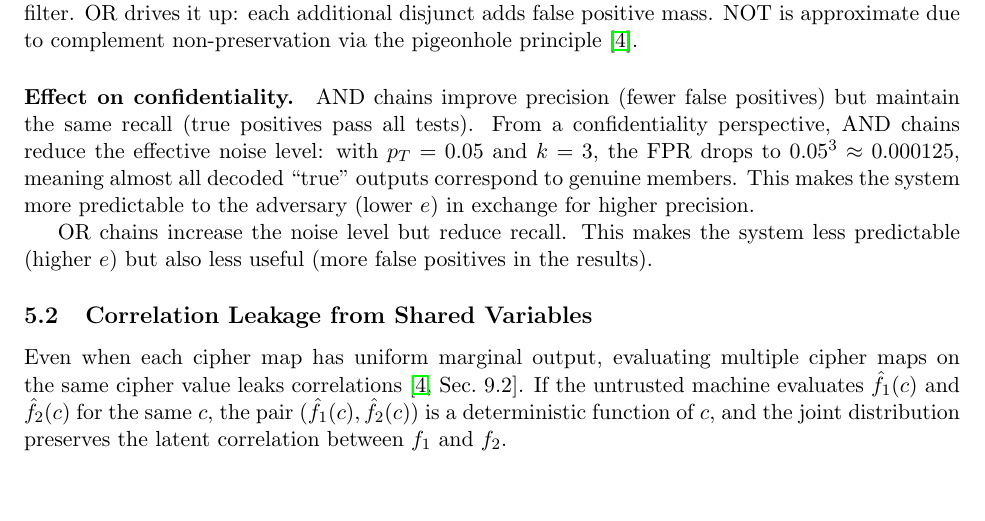
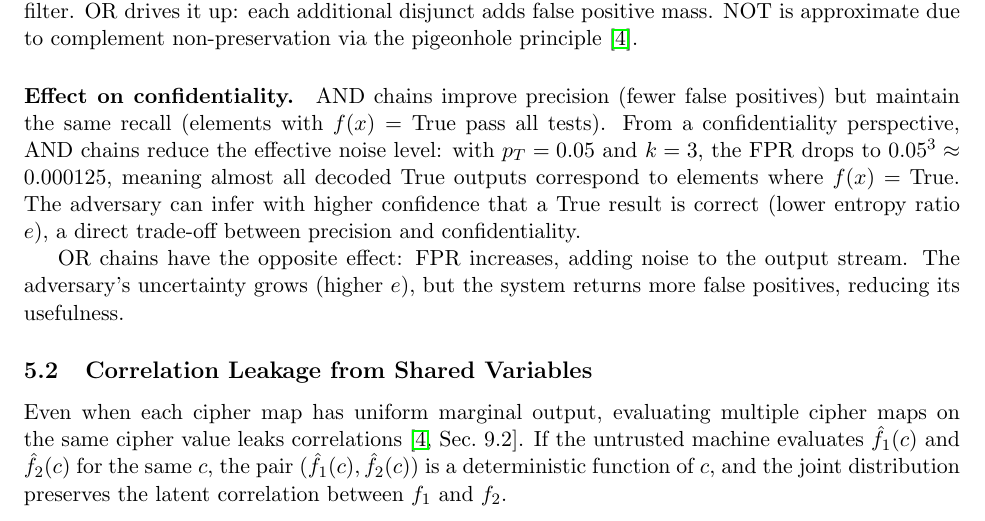
Before and after one commit to queelius/trapdoor-computing, a LaTeX paper (papers/maximizing-confidentiality/main.tex): part of page 8 of 13, cut so that both start at the same text, the shorter picture padded with empty space. Compiled offline with pdfLaTeX.

Commit message:
Fix set-membership language in AND/OR confidentiality discussion

```diff
--- a/papers/maximizing-confidentiality/main.tex
+++ b/papers/maximizing-confidentiality/main.tex
@@ -620,16 +620,19 @@ principle~\cite{towell2026cipher}.
 
 \paragraph{Effect on confidentiality.}
 AND chains improve precision (fewer false positives) but maintain the
-same recall (true positives pass all tests).  From a confidentiality
-perspective, AND chains reduce the effective noise level: with
-$p_T = 0.05$ and $k = 3$, the FPR drops to $0.05^3 \approx 0.000125$,
-meaning almost all decoded ``true'' outputs correspond to genuine
-members.  This makes the system more predictable to the adversary (lower
-$e$) in exchange for higher precision.
+same recall (elements with $f(x) = \mathrm{True}$ pass all tests).
+From a confidentiality perspective, AND chains reduce the effective noise
+level: with $p_T = 0.05$ and $k = 3$, the FPR drops to
+$0.05^3 \approx 0.000125$, meaning almost all decoded True outputs
+correspond to elements where $f(x) = \mathrm{True}$.
+The adversary can infer with higher confidence that a True result is
+correct (lower entropy ratio $e$), a direct trade-off between precision
+and confidentiality.
 
-OR chains increase the noise level but reduce recall.  This makes the
-system less predictable (higher $e$) but also less useful (more false
-positives in the results).
+OR chains have the opposite effect: FPR increases, adding noise to the
+output stream.
+The adversary's uncertainty grows (higher $e$), but the system returns
+more false positives, reducing its usefulness.
 
 \subsection{Correlation Leakage from Shared Variables}
 
```
Also changed, not shown: papers/maximizing-confidentiality/main.pdf.
